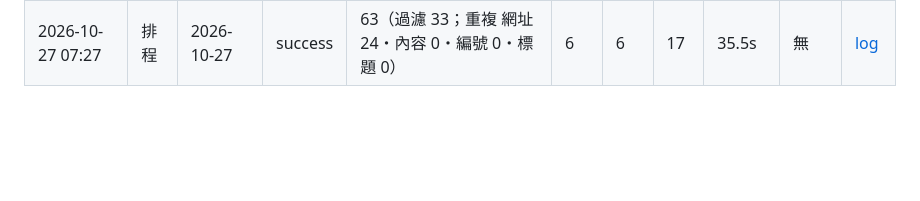
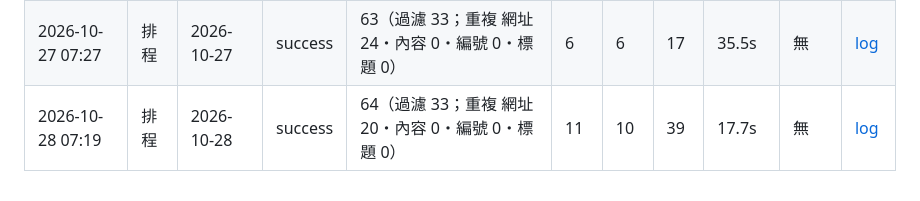
Before and after one commit to steer425/tcm-onco-platform, a Markdown page: runs/2026-10.md, the part around the change. GitHub-like rendering; blank space fills up the shorter version.

Commit message:
news run 2026-10-28

```diff
--- a/runs/2026-10.md
+++ b/runs/2026-10.md
@@ -30,3 +30,4 @@
 | 2026-10-25 06:05 | 排程 | 2026-10-25 | success | 54（過濾 33；重複 網址 19・內容 0・編號 0・標題 0） | 2 | 2 | 4 | 23.8s | 無 | [log](https://github.com/steer425/tcm-onco-platform/actions/runs/40136965565) |
 | 2026-10-26 06:10 | 排程 | 2026-10-26 | success | 60（過濾 33；重複 網址 18・內容 0・編號 0・標題 0） | 9 | 9 | 28 | 34.4s | 無 | [log](https://github.com/steer425/tcm-onco-platform/actions/runs/40238821256) |
 | 2026-10-27 07:27 | 排程 | 2026-10-27 | success | 63（過濾 33；重複 網址 24・內容 0・編號 0・標題 0） | 6 | 6 | 17 | 35.5s | 無 | [log](https://github.com/steer425/tcm-onco-platform/actions/runs/40419739317) |
+| 2026-10-28 07:19 | 排程 | 2026-10-28 | success | 64（過濾 33；重複 網址 20・內容 0・編號 0・標題 0） | 11 | 10 | 39 | 17.7s | 無 | [log](https://github.com/steer425/tcm-onco-platform/actions/runs/40601241711) |
```
